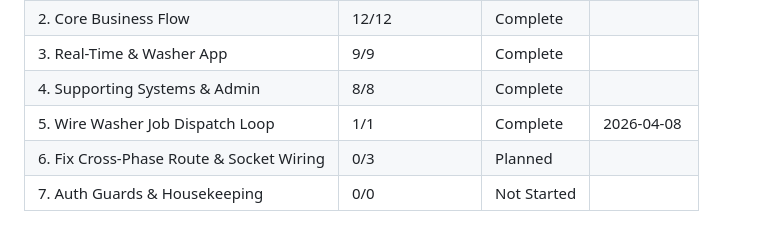
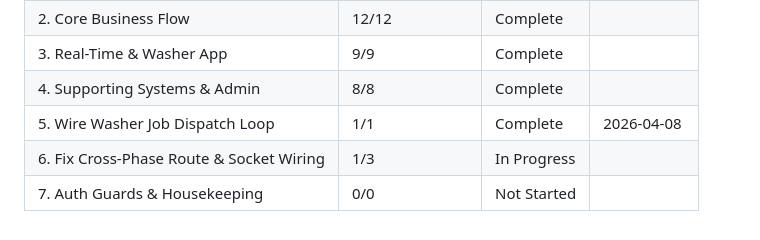
Before and after one commit to cleanly2026/cleanly, a Markdown page: .planning/ROADMAP.md, the part around one of its changes. Rendered like a GitHub page.

```diff
--- a/.planning/ROADMAP.md
+++ b/.planning/ROADMAP.md
@@ -184,5 +184,5 @@ Phases execute in numeric order: 1 → 2 → 3 → 4
 | 3. Real-Time & Washer App | 9/9 | Complete |  |
 | 4. Supporting Systems & Admin | 8/8 | Complete |  |
 | 5. Wire Washer Job Dispatch Loop | 1/1 | Complete   | 2026-04-08 |
-| 6. Fix Cross-Phase Route & Socket Wiring | 0/3 | Planned |  |
+| 6. Fix Cross-Phase Route & Socket Wiring | 1/3 | In Progress|  |
 | 7. Auth Guards & Housekeeping | 0/0 | Not Started |  |
```
Also changed, not shown: other parts of .planning/ROADMAP.md (+1 -1 lines), .planning/STATE.md (+10 -7 lines), 1 other file.
